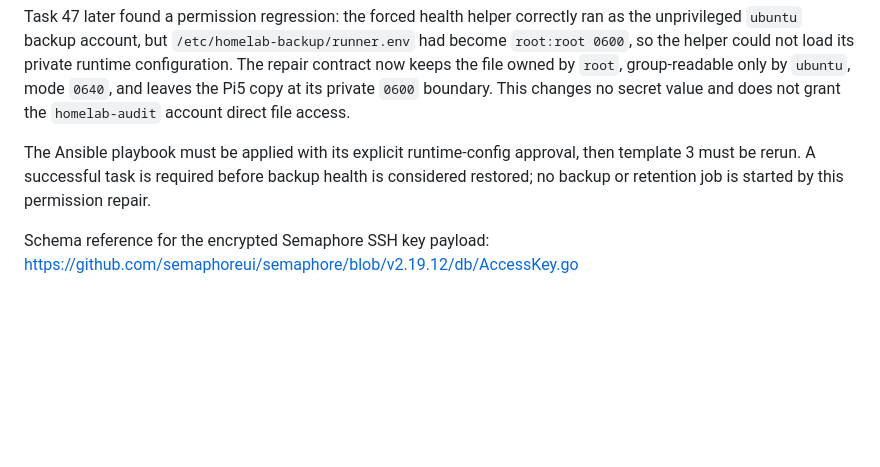
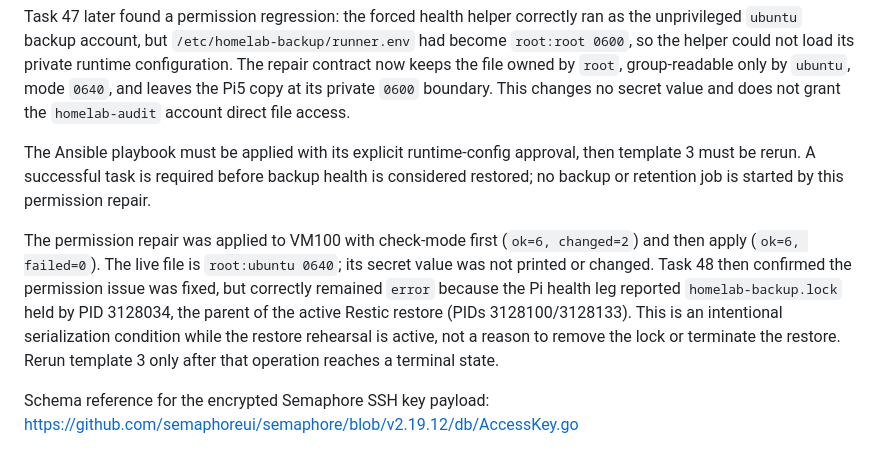
Before and after one commit to dungxbuif/Homelab, a Markdown page: docs/deployments/semaphore-backup-health-2026-10-15.md, the part around the change. Rendered like a GitHub page; blank space fills up the shorter version.

Commit message:
docs: record backup health lock diagnosis

```diff
--- a/docs/deployments/semaphore-backup-health-2026-10-15.md
+++ b/docs/deployments/semaphore-backup-health-2026-10-15.md
@@ -69,5 +69,15 @@ then template 3 must be rerun. A successful task is required before backup
 health is considered restored; no backup or retention job is started by this
 permission repair.
 
+The permission repair was applied to VM100 with check-mode first (`ok=6,
+changed=2`) and then apply (`ok=6, failed=0`). The live file is
+`root:ubuntu 0640`; its secret value was not printed or changed. Task 48 then
+confirmed the permission issue was fixed, but correctly remained `error` because
+the Pi health leg reported `homelab-backup.lock` held by PID 3128034, the parent
+of the active Restic restore (PIDs 3128100/3128133). This is an intentional
+serialization condition while the restore rehearsal is active, not a reason to
+remove the lock or terminate the restore. Rerun template 3 only after that
+operation reaches a terminal state.
+
 Schema reference for the encrypted Semaphore SSH key payload:
 https://github.com/semaphoreui/semaphore/blob/v2.19.12/db/AccessKey.go
```
